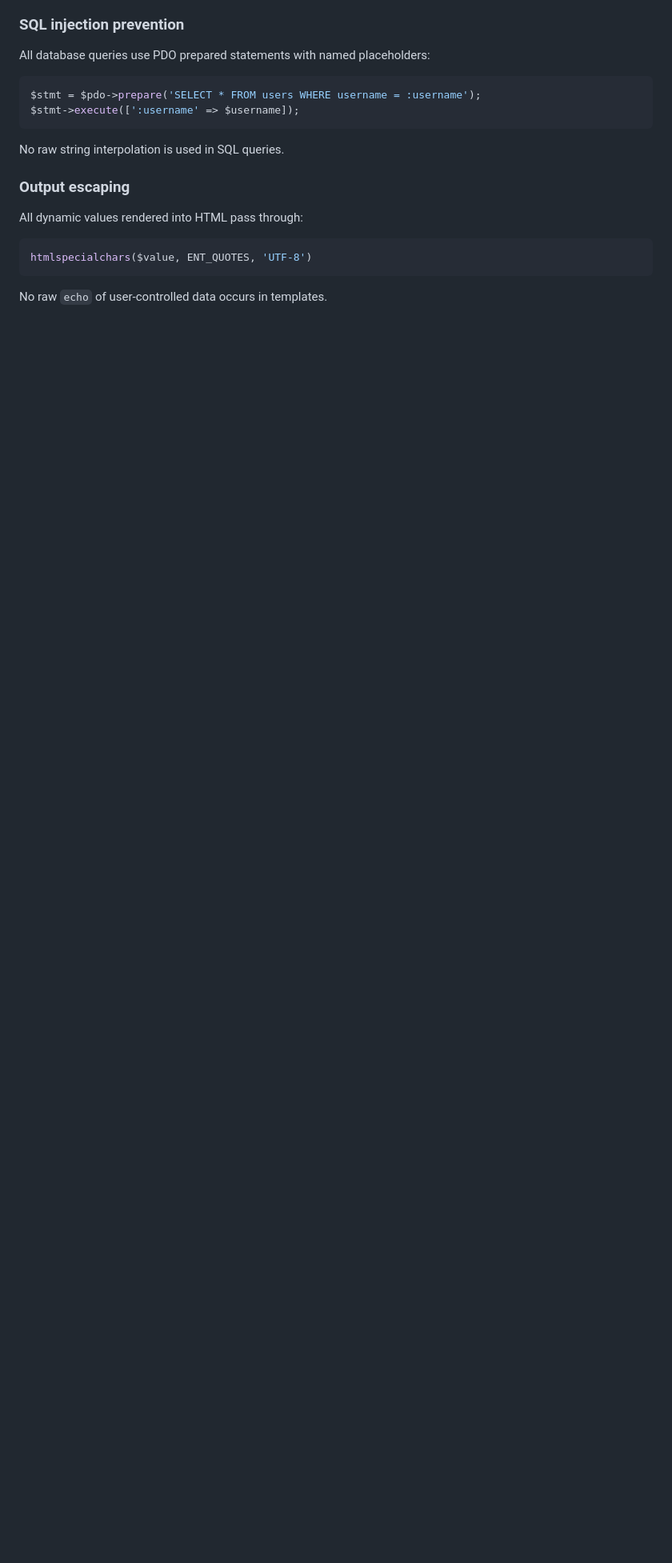
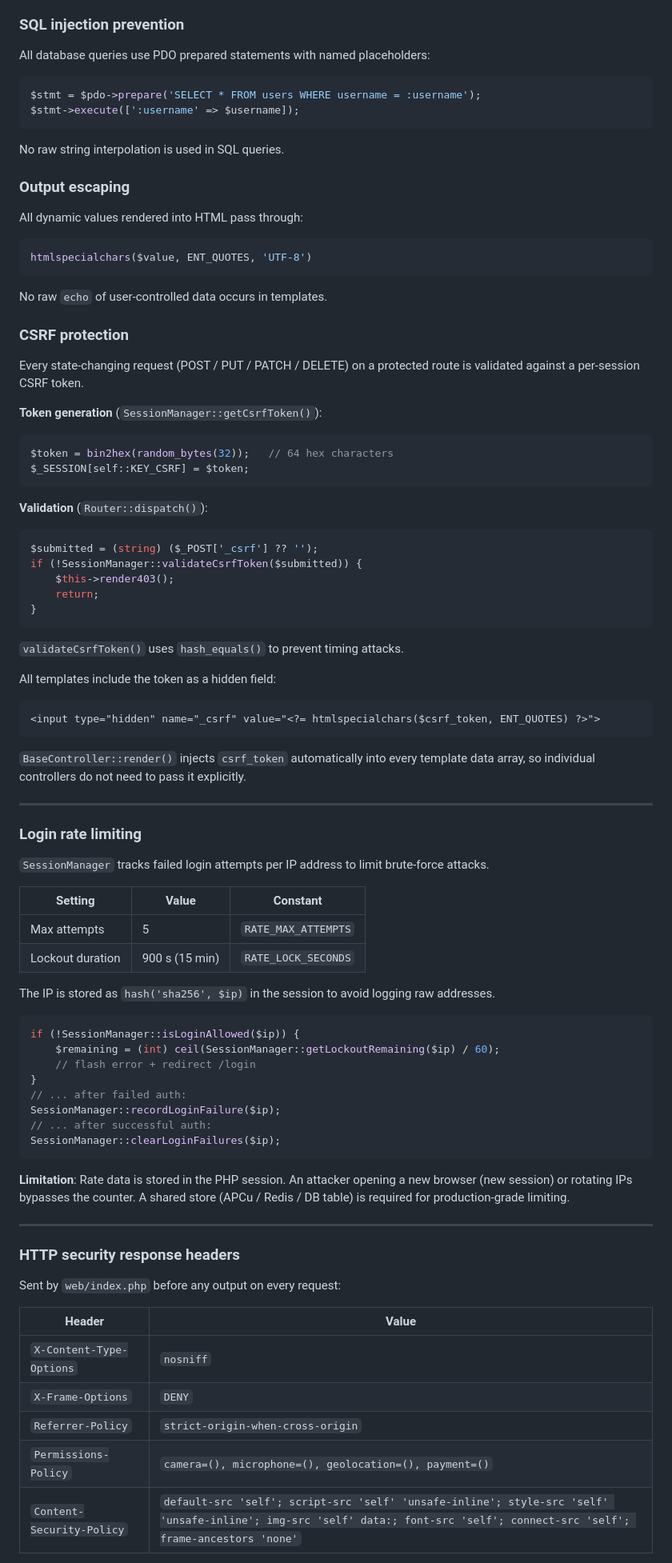
Before and after one commit to csoscd/cronmanager, a Markdown page: TECHNICAL.md, the part around one of its changes. Shown at 80% size. Rendered like a GitHub page; blank space fills up the shorter version.

````diff
--- a/TECHNICAL.md
+++ b/TECHNICAL.md
@@ -937,3 +937,75 @@ htmlspecialchars($value, ENT_QUOTES, 'UTF-8')
 
 No raw `echo` of user-controlled data occurs in templates.
 
+### CSRF protection
+
+Every state-changing request (POST / PUT / PATCH / DELETE) on a protected route is validated
+against a per-session CSRF token.
+
+**Token generation** (`SessionManager::getCsrfToken()`):
+```php
+$token = bin2hex(random_bytes(32));   // 64 hex characters
+$_SESSION[self::KEY_CSRF] = $token;
+```
+
+**Validation** (`Router::dispatch()`):
+```php
+$submitted = (string) ($_POST['_csrf'] ?? '');
+if (!SessionManager::validateCsrfToken($submitted)) {
+    $this->render403();
+    return;
+}
+```
+
+`validateCsrfToken()` uses `hash_equals()` to prevent timing attacks.
+
+All templates include the token as a hidden field:
+```html
+<input type="hidden" name="_csrf" value="<?= htmlspecialchars($csrf_token, ENT_QUOTES) ?>">
+```
+
+`BaseController::render()` injects `csrf_token` automatically into every template data array,
+so individual controllers do not need to pass it explicitly.
+
+---
+
+### Login rate limiting
+
+`SessionManager` tracks failed login attempts per IP address to limit brute-force attacks.
+
+| Setting | Value | Constant |
+|---|---|---|
+| Max attempts | 5 | `RATE_MAX_ATTEMPTS` |
+| Lockout duration | 900 s (15 min) | `RATE_LOCK_SECONDS` |
+
+The IP is stored as `hash('sha256', $ip)` in the session to avoid logging raw addresses.
+
+```php
+if (!SessionManager::isLoginAllowed($ip)) {
+    $remaining = (int) ceil(SessionManager::getLockoutRemaining($ip) / 60);
+    // flash error + redirect /login
+}
+// ... after failed auth:
+SessionManager::recordLoginFailure($ip);
+// ... after successful auth:
+SessionManager::clearLoginFailures($ip);
+```
+
+**Limitation**: Rate data is stored in the PHP session. An attacker opening a new browser
+(new session) or rotating IPs bypasses the counter. A shared store (APCu / Redis / DB table)
+is required for production-grade limiting.
+
+---
+
+### HTTP security response headers
+
+Sent by `web/index.php` before any output on every request:
+
+| Header | Value |
+|---|---|
+| `X-Content-Type-Options` | `nosniff` |
+| `X-Frame-Options` | `DENY` |
+| `Referrer-Policy` | `strict-origin-when-cross-origin` |
+| `Permissions-Policy` | `camera=(), microphone=(), geolocation=(), payment=()` |
+| `Content-Security-Policy` | `default-src 'self'; script-src 'self' 'unsafe-inline'; style-src 'self' 'unsafe-inline'; img-src 'self' data:; font-src 'self'; connect-src 'self'; frame-ancestors 'none'` |
+
````
Also changed, not shown: other parts of TECHNICAL.md (+23 -0 lines), README.md (+6 -0 lines), SECURITY.md (added, +469 -0 lines).
